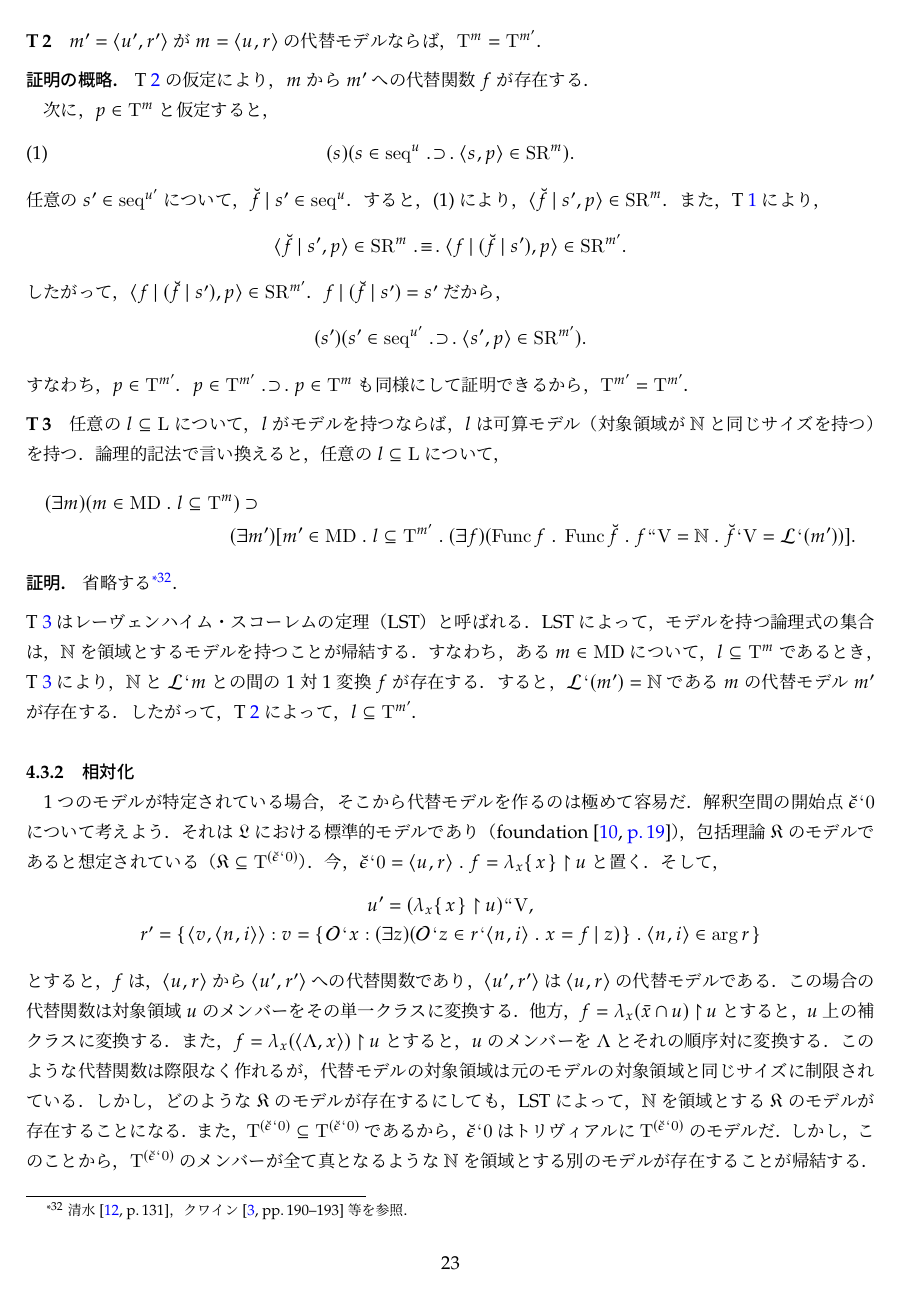
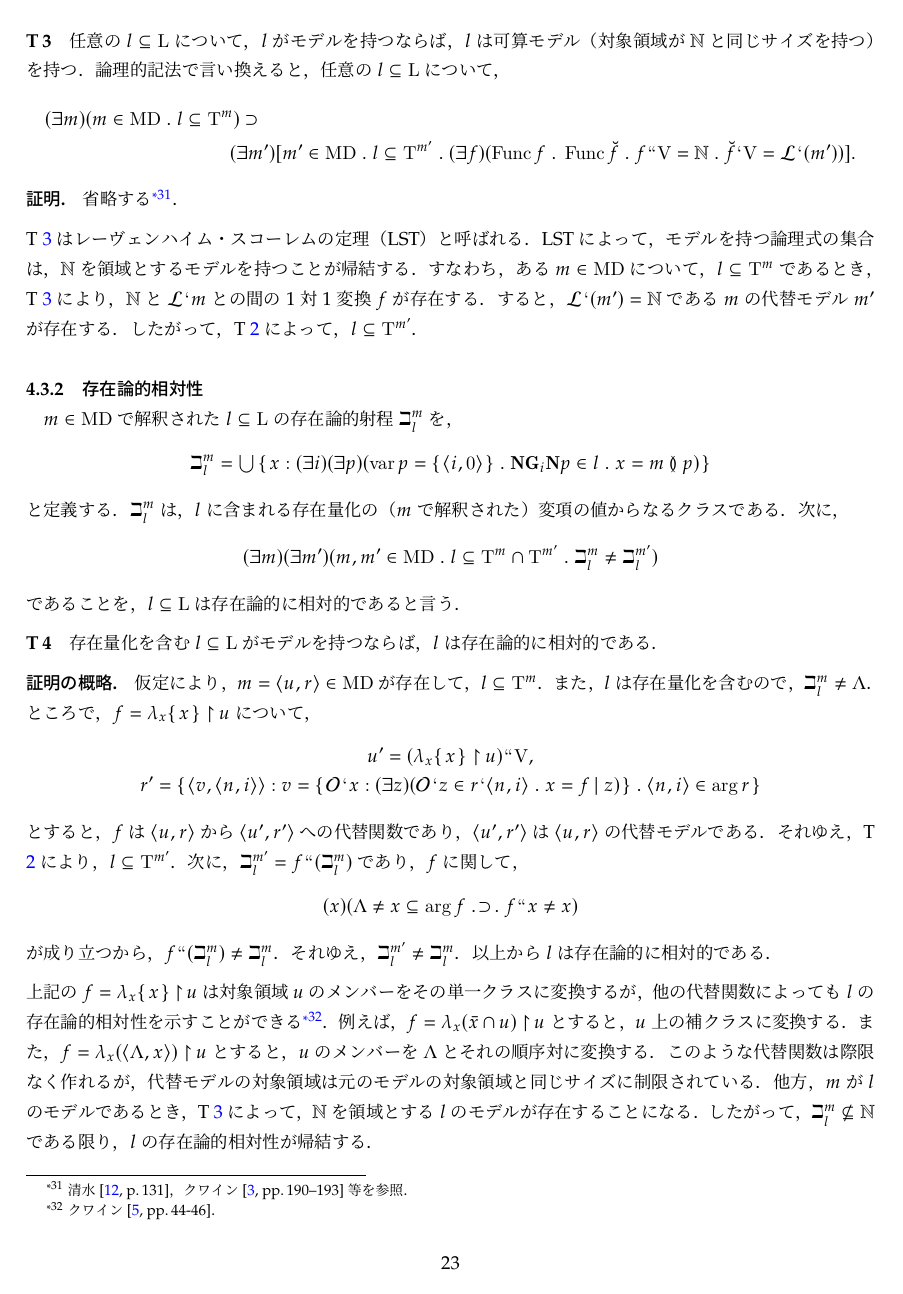
Before and after one commit to issasaek/method, a LaTeX document (method.tex, which reads 03.tex): page 23 of 25. Compiled offline with LuaLaTeX; a missing bibliography style is replaced by a similar one.

Commit message:
存在論的相対性の再定式化

```diff
--- a/03.tex
+++ b/03.tex
@@ -428,11 +426,28 @@ T \ref{thm:代替モデル真理}の仮定により，$m$から$m'$への代替
 
 \noindent T \ref{thm:LST}はレーヴェンハイム・スコーレムの定理（LST）と呼ばれる．LSTによって，モデルを持つ論理式の集合は，$\mathbb{N}$を領域とするモデルを持つことが帰結する．すなわち，ある$m\in\mathrm{MD}$について，$ l\subseteq\mathrm{T}^{m} $であるとき，T \ref{thm:LST}により，$ \mathbb{N} $と$\mathcal{L}\fap m$との間の1対1変換$f$が存在する．すると，$ \mathcal{L}\fap (m') = \mathbb{N} $である$m$の代替モデル$m'$が存在する．したがって，T \ref{thm:代替モデル真理}によって，$l\subseteq\mathrm{T}^{m'} $．
 
-\subsubsection{相対化}
-\label{sssec:相対化}
+\subsubsection{存在論的相対性}
+\label{sssec:存在論的相対性}
 
-1つのモデルが特定されている場合，そこから代替モデルを作るのは極めて容易だ．解釈空間の開始点$\breve{\epsilon}\fap 0 $について考えよう．それは$\mathfrak{L}$における標準的モデルであり（\fndp{19}{19}），包括理論$\mathfrak{K}$のモデルであると想定されている（$ \mathfrak{K}\subseteq \mathrm{T}^{(\breve{\epsilon}\fap 0)} $）．
-今，$\breve{\epsilon}\fap 0 = \orp{u,r}\con{1}f = \lambda_x\classab{x}\uphr u$と置く．そして，
+$m\in\mathrm{MD}$で解釈された$l\subseteq\mathrm{L}$の存在論的射程$\beth^m_l$を，
+\[
+    \beth^m_l = \union{
+        \classab{x:(\exists i)(\exists p)(\mathrm{var}\,p = \classab{\orp{i,0}}\con{1}\mathbf{N}\mathbf{G}_i\mathbf{N}p\in l\con{1}x = m\exten p)}
+    }
+\]
+と定義する．$\beth^m_l$は，$l$に含まれる存在量化の（$m$で解釈された）変項の値からなるクラスである．
+次に，
+\[
+    (\exists m)(\exists m')(m,m'\in\mathrm{MD}\con{1}l\subseteq\mathrm{T}^{m}\cap \mathrm{T}^{m'}\con{1}\beth^m_l\neq \beth^{m'}_l)
+\]
+であることを，$l\subseteq\mathrm{L}$は存在論的に相対的であると言う．
+
+\begin{thm}
+\label{thm:存在論的相対性}
+存在量化を含む$l\subseteq\mathrm{L}$がモデルを持つならば，$l$は存在論的に相対的である．
+\begin{pfx}
+仮定により，$m=\orp{u,r}\in\mathrm{MD}$が存在して，$l\subseteq \mathrm{T}^{m}$．また，$l$は存在量化を含むので，$\beth^m_l\neq \Lambda$．
+ところで，$f = \lambda_x\classab{x}\uphr u$について，
 \begin{gather*}
     u' = (\lambda_x\classab{x}\uphr u)\img\univ,\\
     r' = \classab{\orp{v,\orp{n,i}}:
@@ -443,8 +458,18 @@ T \ref{thm:代替モデル真理}の仮定により，$m$から$m'$への代替
         }\con{1}\orp{n,i}\in\arg r
     }
 \end{gather*}
-とすると，$f$は，$\orp{u,r}$から$\orp{u',r'}$への代替関数であり，$\orp{u',r'}$は$\orp{u,r}$の代替モデルである．この場合の代替関数は対象領域$ u $のメンバーをその単一クラスに変換する．他方，$ f = \lambda_x(\bar{x}\cap u)\uphr u $とすると，$u$上の補クラスに変換する．また，$ f = \lambda_x(\orp{\Lambda,x})\uphr u $とすると，$u$のメンバーを$\Lambda$とそれの順序対に変換する．
-このような代替関数は際限なく作れるが，代替モデルの対象領域は元のモデルの対象領域と同じサイズに制限されている．しかし，どのような$\mathfrak{K}$のモデルが存在するにしても，LSTによって，$\mathbb{N}$を領域とする$\mathfrak{K}$のモデルが存在することになる．また，$\mathrm{T}^{(\breve{\epsilon}\fap 0)}\subseteq \mathrm{T}^{(\breve{\epsilon}\fap 0)}$であるから，$ \breve{\epsilon}\fap 0 $はトリヴィアルに$\mathrm{T}^{(\breve{\epsilon}\fap 0)}$のモデルだ．しかし，このことから，$\mathrm{T}^{(\breve{\epsilon}\fap 0)}$のメンバーが全て真となるような$\mathbb{N}$を領域とする別のモデルが存在することが帰結する．
+とすると，$f$は$\orp{u,r}$から$\orp{u',r'}$への代替関数であり，$\orp{u',r'}$は$\orp{u,r}$の代替モデルである．
+それゆえ，T \ref{thm:代替モデル真理}により，$l\subseteq \mathrm{T}^{m'}$．
+次に，$\beth^{m'}_l = f\img(\beth^{m}_l)$であり，$f$に関して，
+\[
+    (x)(\Lambda\neq x\subseteq \arg f\case{1}{1}{1}f\img x \neq x)
+\]
+が成り立つから，$f\img(\beth^{m}_l)\neq \beth^{m}_l$．それゆえ，$\beth^{m'}_l\neq \beth^{m}_l$．以上から$l$は存在論的に相対的である．
+\end{pfx}
+\end{thm}
 
-T \ref{thm:代替モデル充足}〜T \ref{thm:LST}による帰結が意味することは，標準言語の理論あるいは文の集合が前提とする存在論は，モデルあるいはモデルを特定化する言語に相対的であるということだ．したがって，何が存在するかは事実の問題ではない．もちろん本稿では，定理の証明も$\mathfrak{K}$とそのモデルを対象化して考察することも，$\mathrm{ZFC}$を使用して行われている．したがって，$\mathrm{ZFC}$が認める存在者が存在することは予め前提されている．$\mathrm{V} = \union{(\mathrm{W}\img\univ)}$であることは前提されているのだ．問題は，そうだとしても，包括的な世界記述$\mathrm{T}^{(\breve{\epsilon}\fap 0)}$や，標準的な科学を包括する理論$\mathfrak{K}$がモデルを持つ限り，それらが肯定する存在が$\union{(\mathrm{W}\img\univ)}$のどのメンバーであるのかは，事実の問題ではないということである．要するに，我々が馴染んでいる物理的世界はないということだ．累積階層のどの部分についても，本性として現実性を帯びているような部分はない．
+\noindent 上記の$f = \lambda_x\classab{x}\uphr u$は対象領域$ u $のメンバーをその単一クラスに変換するが，他の代替関数によっても$l$の存在論的相対性を示すことができる\footnote{
+    クワイン~\cite[pp.\,44-46]{クワインe}．
+}．例えば，$ f = \lambda_x(\bar{x}\cap u)\uphr u $とすると，$u$上の補クラスに変換する．また，$ f = \lambda_x(\orp{\Lambda,x})\uphr u $とすると，$u$のメンバーを$\Lambda$とそれの順序対に変換する．このような代替関数は際限なく作れるが，代替モデルの対象領域は元のモデルの対象領域と同じサイズに制限されている．
+他方，$m$が$l$のモデルであるとき，T \ref{thm:LST}によって，$\mathbb{N}$を領域とする$l$のモデルが存在することになる．したがって，$\beth^m_l\nsubseteq\mathbb{N}$である限り，$l$の存在論的相対性が帰結する．
 
```
Also changed, not shown: 01.tex (+1 -1 lines), 03.tex (44 more changed lines).
